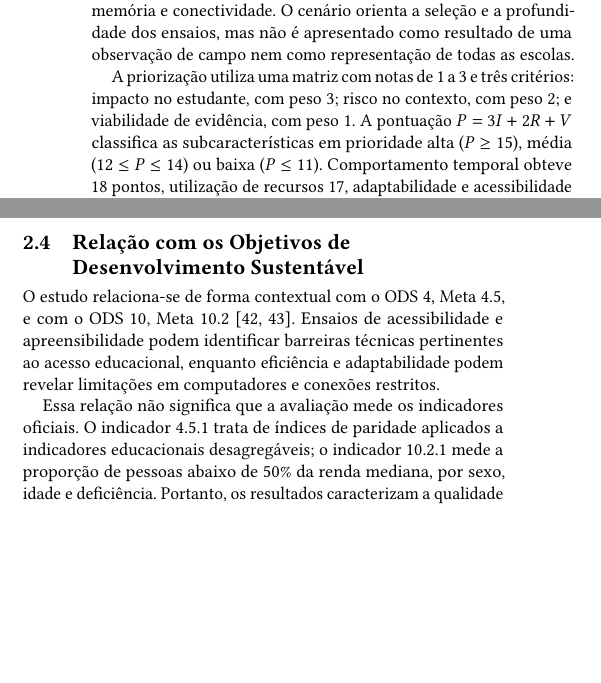
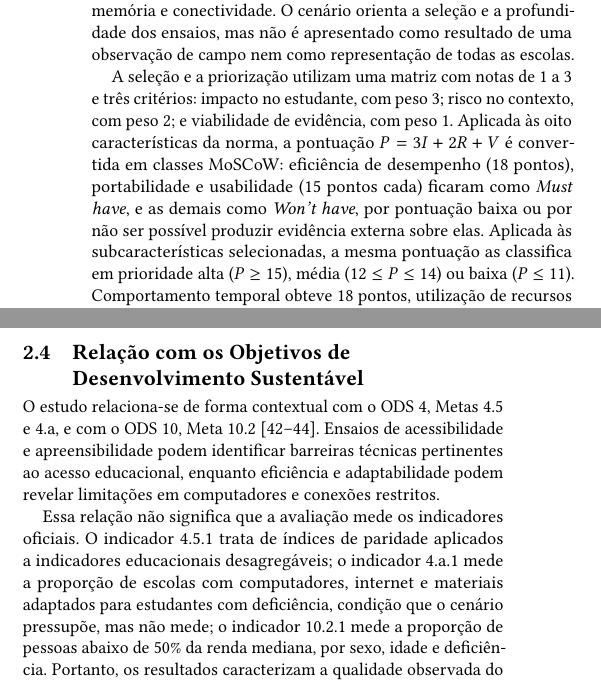
Before and after one commit to FCTE-Qualidade-de-Software-1/2026-2_T02_IRMA_MARY_KELLER, a LaTeX paper (docs/artigo/QSW_Aval_Qualidade_de_Produto_Khan_Academy/sigconf.tex, which reads docs/artigo/QSW_Aval_Qualidade_de_Produto_Khan_Academy/fase1-planejamento.tex): two parts of the columns of page 2 of 7, joined at a grey line, cut so that both start at the same text, the shorter picture padded with empty space. Compiled offline with pdfLaTeX.

Commit message:
docs(fase-1): inclui meta 4.a do ODS 4 e padroniza legendas
Adiciona a meta 4.a e o indicador 4.a.1 no escopo e no artigo, deixa
claro no diagrama de contexto que os ensaios ficam na web em
computadores e padroniza as legendas do produto-e-contexto e da visao
geral.

```diff
--- a/docs/artigo/QSW_Aval_Qualidade_de_Produto_Khan_Academy/fase1-planejamento.tex
+++ b/docs/artigo/QSW_Aval_Qualidade_de_Produto_Khan_Academy/fase1-planejamento.tex
@@ -41,11 +41,17 @@ processamento, memória e conectividade. O cenário orienta a seleção e a
 profundidade dos ensaios, mas não é apresentado como resultado de uma
 observação de campo nem como representação de todas as escolas.
 
-A priorização utiliza uma matriz com notas de 1 a 3 e três critérios:
-impacto no estudante, com peso 3; risco no contexto, com peso 2; e
-viabilidade de evidência, com peso 1. A pontuação
-$P=3I+2R+V$ classifica as subcaracterísticas em prioridade alta
-($P\geq15$), média ($12\leq P\leq14$) ou baixa ($P\leq11$).
+A seleção e a priorização utilizam uma matriz com notas de 1 a 3 e
+três critérios: impacto no estudante, com peso 3; risco no contexto,
+com peso 2; e viabilidade de evidência, com peso 1. Aplicada às oito
+características da norma, a pontuação $P=3I+2R+V$ é convertida em
+classes MoSCoW: eficiência de desempenho (18 pontos), portabilidade e
+usabilidade (15 pontos cada) ficaram como \textit{Must have}, e as
+demais como \textit{Won't have}, por pontuação baixa ou por não ser
+possível produzir evidência externa sobre elas. Aplicada às
+subcaracterísticas selecionadas, a mesma pontuação as classifica em
+prioridade alta ($P\geq15$), média ($12\leq P\leq14$) ou baixa
+($P\leq11$).
 Comportamento temporal obteve 18 pontos, utilização de recursos 17,
 adaptabilidade e acessibilidade 15, e apreensibilidade 12. A
 ponderação privilegia impacto e risco sem permitir que a facilidade
@@ -101,8 +107,8 @@ com deficiência nem comprovam conformidade integral com as WCAG.
 
 \subsection{Relação com os Objetivos de Desenvolvimento Sustentável}
 
-O estudo relaciona-se de forma contextual com o ODS 4, Meta 4.5, e
-com o ODS 10, Meta 10.2 \cite{un_sdg4_5,un_sdg10_2}. Ensaios de
+O estudo relaciona-se de forma contextual com o ODS 4, Metas 4.5 e
+4.a, e com o ODS 10, Meta 10.2 \cite{un_sdg4_5,un_sdg4_a,un_sdg10_2}. Ensaios de
 acessibilidade e apreensibilidade podem identificar barreiras
 técnicas pertinentes ao acesso educacional, enquanto eficiência e
 adaptabilidade podem revelar limitações em computadores e conexões
@@ -110,7 +116,10 @@ restritos.
 
 Essa relação não significa que a avaliação mede os indicadores
 oficiais. O indicador 4.5.1 trata de índices de paridade aplicados a
-indicadores educacionais desagregáveis; o indicador 10.2.1 mede a
+indicadores educacionais desagregáveis; o indicador 4.a.1 mede a
+proporção de escolas com computadores, internet e materiais adaptados
+para estudantes com deficiência, condição que o cenário pressupõe, mas
+não mede; o indicador 10.2.1 mede a
 proporção de pessoas abaixo de 50\% da renda mediana, por sexo, idade
 e deficiência. Portanto, os resultados caracterizam a qualidade
 observada do software, sem demonstrar efeitos sobre participação
```
Also changed, not shown: docs/artigo/QSW_Aval_Qualidade_de_Produto_Khan_Academy/sample-base.bib (+8 -0 lines), docs/fase-1/escopo-da-avaliacao.md (+4 -1 lines), docs/fase-1/index.md (+4 -4 lines), docs/fase-1/produto-e-contexto.md (+10 -10 lines).
